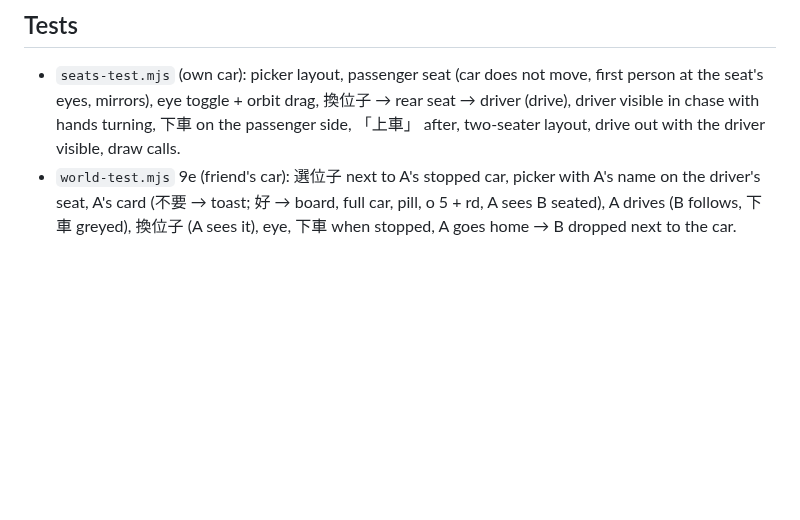
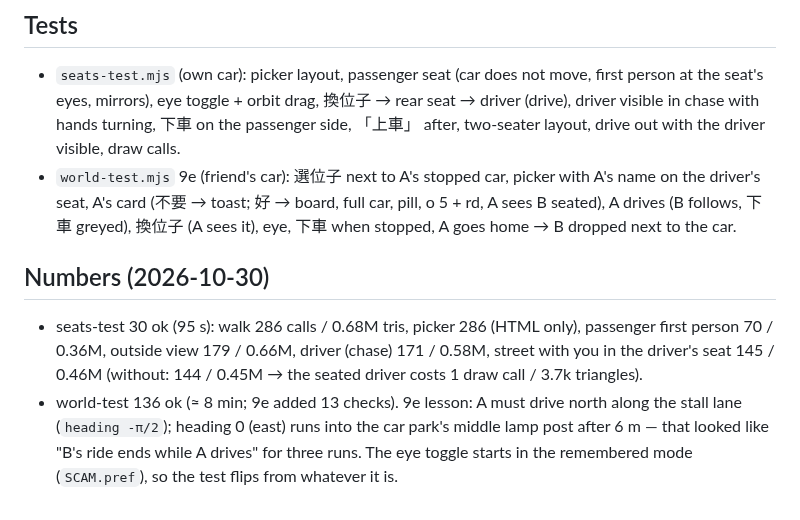
Before and after one commit to nkuo-git/beau-car-game, a Markdown page: notes/seats.md, the part around the change. Rendered like a GitHub page; blank space fills up the shorter version.

Commit message:
說明：試做頁 v70 每個位子都可以坐（CLAUDE.md、notes/seats.md 數字）
Co-Authored-By: Claude Fable 5.1 <noreply@anthropic.com>
Claude-Session: https://claude.ai/code/session_01LEz6v7TAVwpgV8AADas5SD

```diff
--- a/notes/seats.md
+++ b/notes/seats.md
@@ -67,3 +67,12 @@ seat counts follow the real cars.
 - `world-test.mjs` 9e (friend's car): 選位子 next to A's stopped car, picker with A's name on the driver's seat,
   A's card (不要 → toast; 好 → board, full car, pill, o 5 + rd, A sees B seated), A drives (B follows, 下車 greyed),
   換位子 (A sees it), eye, 下車 when stopped, A goes home → B dropped next to the car.
+
+## Numbers (2026-10-30)
+- seats-test 30 ok (95 s): walk 286 calls / 0.68M tris, picker 286 (HTML only), passenger first person 70 / 0.36M,
+  outside view 179 / 0.66M, driver (chase) 171 / 0.58M, street with you in the driver's seat 145 / 0.46M
+  (without: 144 / 0.45M → the seated driver costs 1 draw call / 3.7k triangles).
+- world-test 136 ok (≈ 8 min; 9e added 13 checks). 9e lesson: A must drive north along the stall lane
+  (`heading -π/2`); heading 0 (east) runs into the car park's middle lamp post after 6 m — that looked like
+  "B's ride ends while A drives" for three runs. The eye toggle starts in the remembered mode (`SCAM.pref`), so the
+  test flips from whatever it is.
```
Also changed, not shown: CLAUDE.md (+8 -1 lines).
